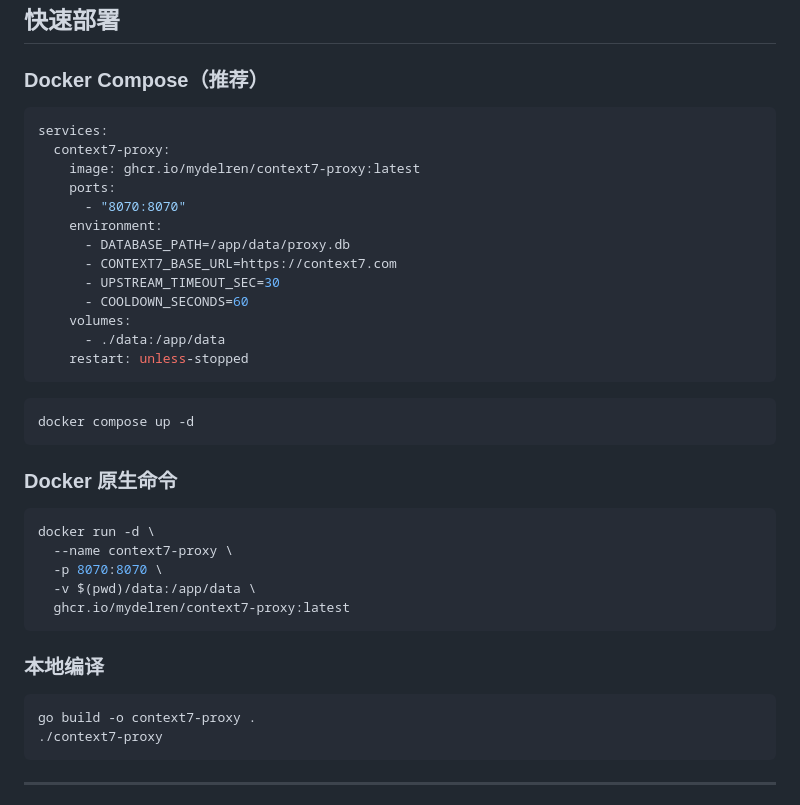
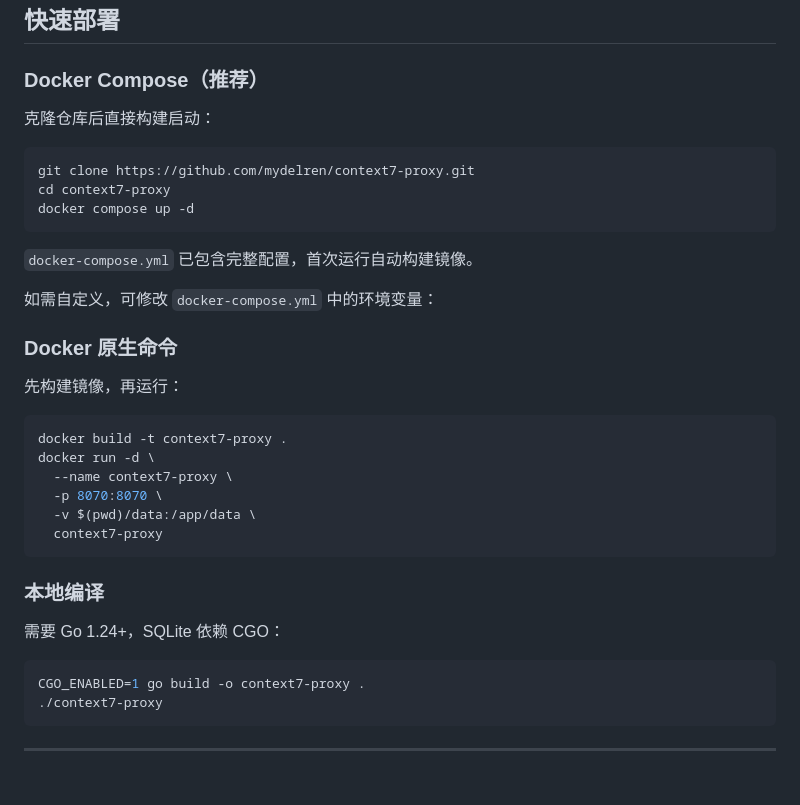
Before and after one commit to mydelren/context7-proxy, a Markdown page: README.md, the part around the change. GitHub-like rendering.

````diff
--- a/README.md
+++ b/README.md
@@ -28,40 +28,37 @@
 
 ### Docker Compose（推荐）
 
-```yaml
-services:
-  context7-proxy:
-    image: ghcr.io/mydelren/context7-proxy:latest
-    ports:
-      - "8070:8070"
-    environment:
-      - DATABASE_PATH=/app/data/proxy.db
-      - CONTEXT7_BASE_URL=https://context7.com
-      - UPSTREAM_TIMEOUT_SEC=30
-      - COOLDOWN_SECONDS=60
-    volumes:
-      - ./data:/app/data
-    restart: unless-stopped
-```
+克隆仓库后直接构建启动：
 
 ```bash
+git clone https://github.com/mydelren/context7-proxy.git
+cd context7-proxy
 docker compose up -d
 ```
 
+`docker-compose.yml` 已包含完整配置，首次运行自动构建镜像。
+
+如需自定义，可修改 `docker-compose.yml` 中的环境变量：
+
 ### Docker 原生命令
 
+先构建镜像，再运行：
+
 ```bash
+docker build -t context7-proxy .
 docker run -d \
   --name context7-proxy \
   -p 8070:8070 \
   -v $(pwd)/data:/app/data \
-  ghcr.io/mydelren/context7-proxy:latest
+  context7-proxy
 ```
 
 ### 本地编译
 
+需要 Go 1.24+，SQLite 依赖 CGO：
+
 ```bash
-go build -o context7-proxy .
+CGO_ENABLED=1 go build -o context7-proxy .
 ./context7-proxy
 ```
 
````
Also changed, not shown: README_EN.md (+16 -17 lines).
